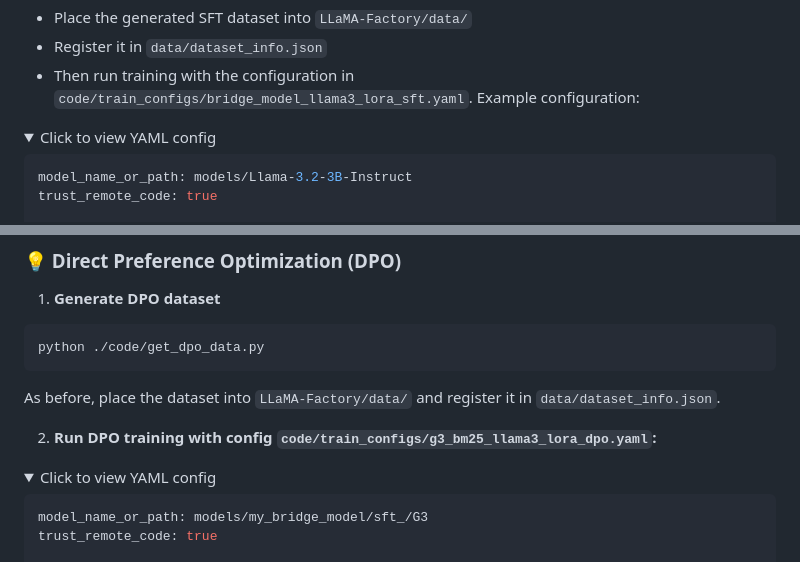
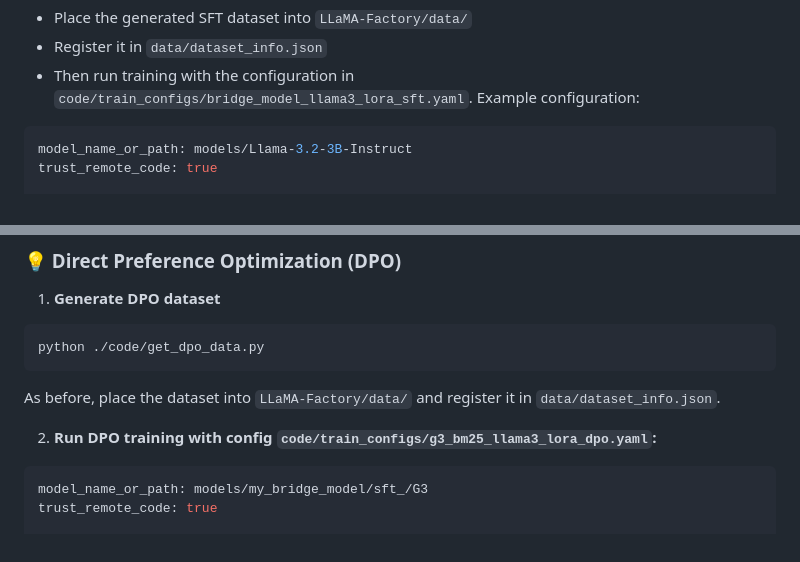
Before and after one commit to kfchenhn/TRB, a Markdown page: README.md, 2 parts joined by grey strips. Drawn GitHub-style; folded sections open.

````diff
--- a/README.md
+++ b/README.md
@@ -82,8 +82,7 @@ python ./code/get_sft_data.py
 * Register it in `data/dataset_info.json`
 * Then run training with the configuration in `code/train_configs/bridge_model_llama3_lora_sft.yaml`. Example configuration:
 
-<details>
-<summary>Click to view YAML config</summary>
+
 
 ```yaml
 model_name_or_path: models/Llama-3.2-3B-Instruct
@@ -142,8 +140,7 @@ As before, place the dataset into `LLaMA-Factory/data/` and register it in `data
 
 2. **Run DPO training with config `code/train_configs/g3_bm25_llama3_lora_dpo.yaml`:**
 
-<details>
-<summary>Click to view YAML config</summary>
+
 
 ```yaml
 model_name_or_path: models/my_bridge_model/sft_/G3
````
Also changed, not shown: other parts of README.md (+1 -2 lines).
